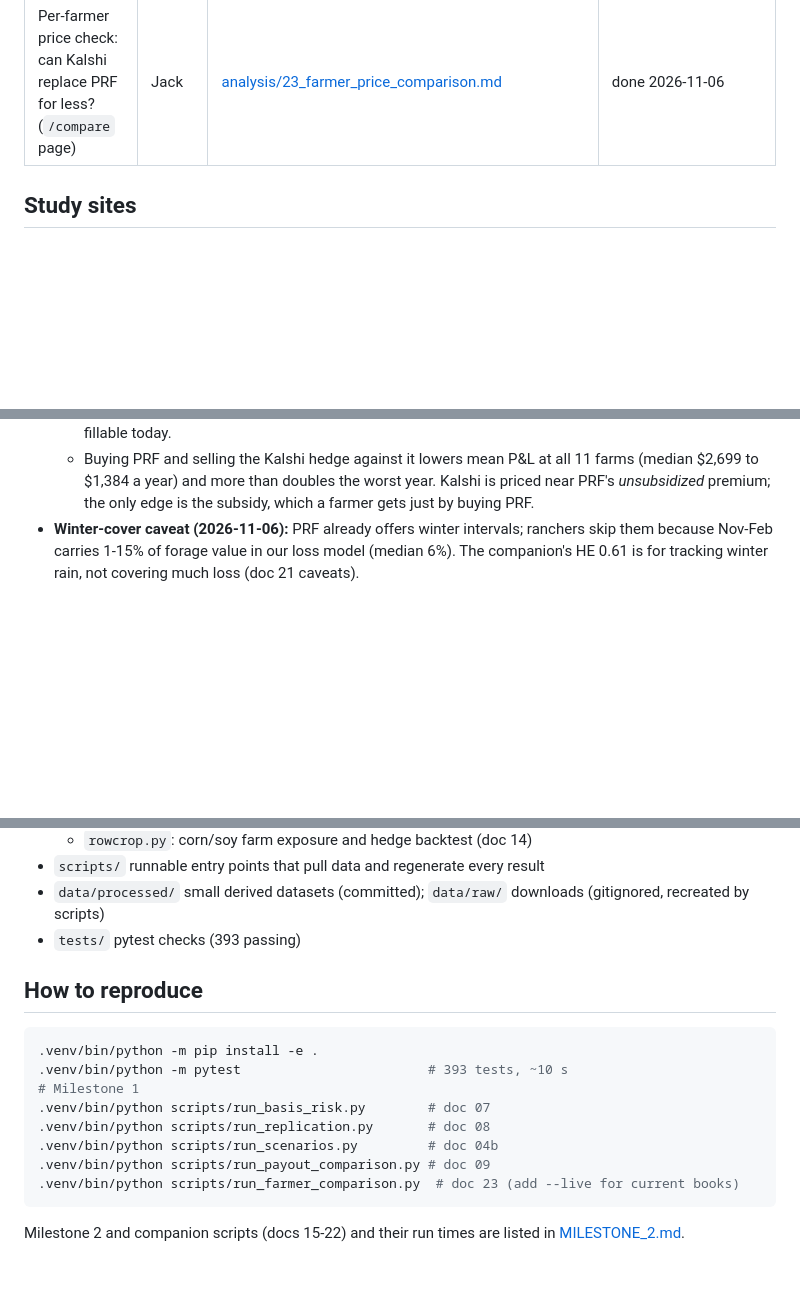
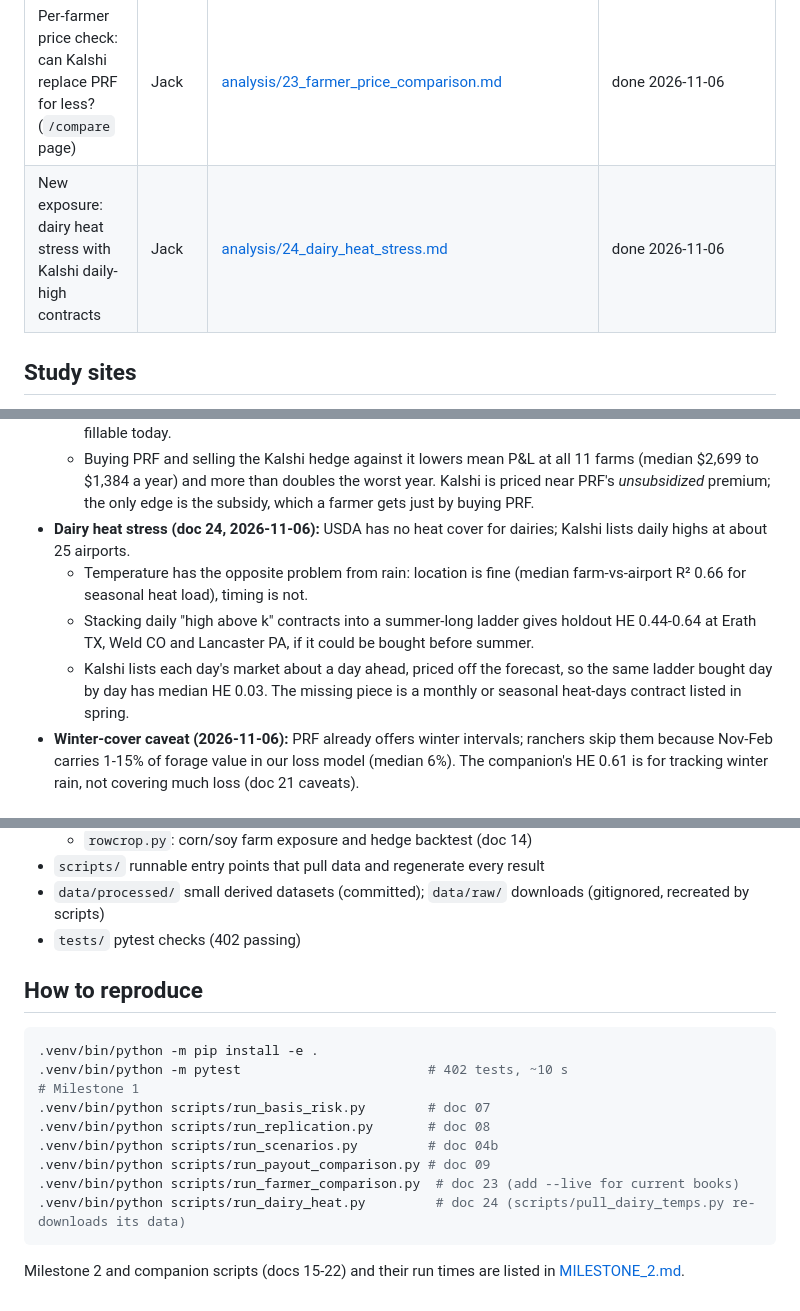
Before and after one commit to Belugaluga2/ECE473-Project, a Markdown page: docs/00_OVERVIEW.md, 3 parts joined by grey strips. Rendered like a GitHub page; blank space fills up the shorter version.

````diff
--- a/docs/00_OVERVIEW.md
+++ b/docs/00_OVERVIEW.md
@@ -35,6 +35,7 @@ Every research document has a numbers table that gives a source for each number.
 | M2 showcase: PRF Companion (app tab) | team | [analysis/21_prf_companion.md](analysis/21_prf_companion.md), [DEMO.md](DEMO.md) | working prototype |
 | M2 showcase follow-up: liquidity, cover design, excess rain, two-month what-if | team | [analysis/22_making_it_better.md](analysis/22_making_it_better.md) | done 2026-11-05 |
 | Per-farmer price check: can Kalshi replace PRF for less? (`/compare` page) | Jack | [analysis/23_farmer_price_comparison.md](analysis/23_farmer_price_comparison.md) | done 2026-11-06 |
+| New exposure: dairy heat stress with Kalshi daily-high contracts | Jack | [analysis/24_dairy_heat_stress.md](analysis/24_dairy_heat_stress.md) | done 2026-11-06 |
 
 ## Study sites
 
@@ -170,6 +171,10 @@ All numbers: 11 farms, NCEI PRF index, 1951-2025, hedge effectiveness (HE) out o
   - Coverage is not the same: median holdout HE 0.21 and 76.5% of PRF dollars recovered in the same year. A station-only portfolio cannot equal a grid-index payout in every weather outcome, so no arbitrage exists.
   - A live check on 2026-11-06 found only November 2026 contracts listed, so none of the 2027 hedge is fillable today.
   - Buying PRF and selling the Kalshi hedge against it lowers mean P&L at all 11 farms (median $2,699 to $1,384 a year) and more than doubles the worst year. Kalshi is priced near PRF's *unsubsidized* premium; the only edge is the subsidy, which a farmer gets just by buying PRF.
+- **Dairy heat stress (doc 24, 2026-11-06):** USDA has no heat cover for dairies; Kalshi lists daily highs at about 25 airports.
+  - Temperature has the opposite problem from rain: location is fine (median farm-vs-airport R² 0.66 for seasonal heat load), timing is not.
+  - Stacking daily "high above k" contracts into a summer-long ladder gives holdout HE 0.44-0.64 at Erath TX, Weld CO and Lancaster PA, if it could be bought before summer.
+  - Kalshi lists each day's market about a day ahead, priced off the forecast, so the same ladder bought day by day has median HE 0.03. The missing piece is a monthly or seasonal heat-days contract listed in spring.
 - **Winter-cover caveat (2026-11-06):** PRF already offers winter intervals; ranchers skip them because Nov-Feb carries 1-15% of forage value in our loss model (median 6%). The companion's HE 0.61 is for tracking winter rain, not covering much loss (doc 21 caveats).
 
 ## Next steps
@@ -203,18 +208,19 @@ Open loose ends from Milestone 1 (low priority):
   - `rowcrop.py`: corn/soy farm exposure and hedge backtest (doc 14)
 - `scripts/` runnable entry points that pull data and regenerate every result
 - `data/processed/` small derived datasets (committed); `data/raw/` downloads (gitignored, recreated by scripts)
-- `tests/` pytest checks (393 passing)
+- `tests/` pytest checks (402 passing)
 
 ## How to reproduce
 
 ```bash
 .venv/bin/python -m pip install -e .
-.venv/bin/python -m pytest                        # 393 tests, ~10 s
+.venv/bin/python -m pytest                        # 402 tests, ~10 s
 # Milestone 1
 .venv/bin/python scripts/run_basis_risk.py        # doc 07
 .venv/bin/python scripts/run_replication.py       # doc 08
 .venv/bin/python scripts/run_scenarios.py         # doc 04b
 .venv/bin/python scripts/run_payout_comparison.py # doc 09
 .venv/bin/python scripts/run_farmer_comparison.py  # doc 23 (add --live for current books)
+.venv/bin/python scripts/run_dairy_heat.py         # doc 24 (scripts/pull_dairy_temps.py re-downloads its data)
 ```
 Milestone 2 and companion scripts (docs 15-22) and their run times are listed in [MILESTONE_2.md](MILESTONE_2.md#reproduce).
````
Also changed, not shown: AGENTS.md (+1 -1 lines), docs/DEMO.md (+1 -1 lines), docs/analysis/24_dairy_heat_stress.md (added, +69 -0 lines), docs/figures/dairy_heat_he.png (added), 6 other files.
